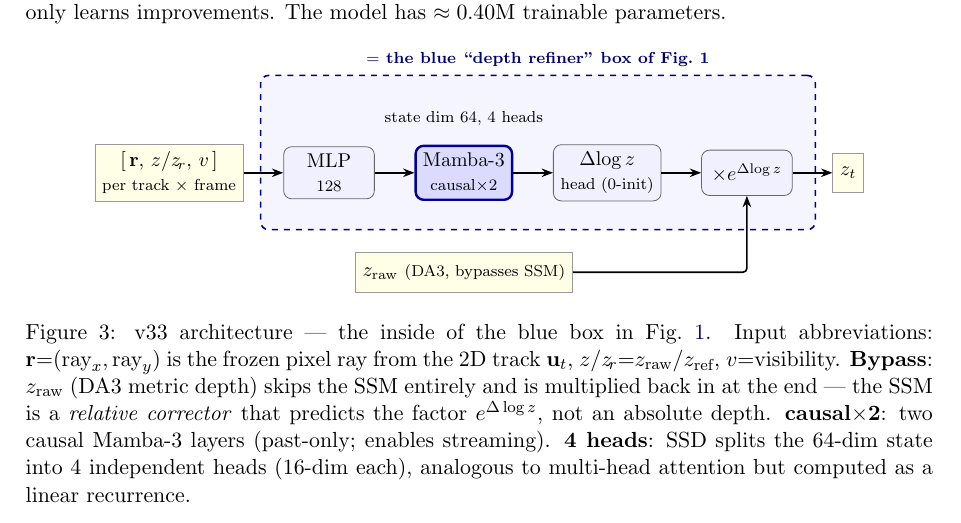
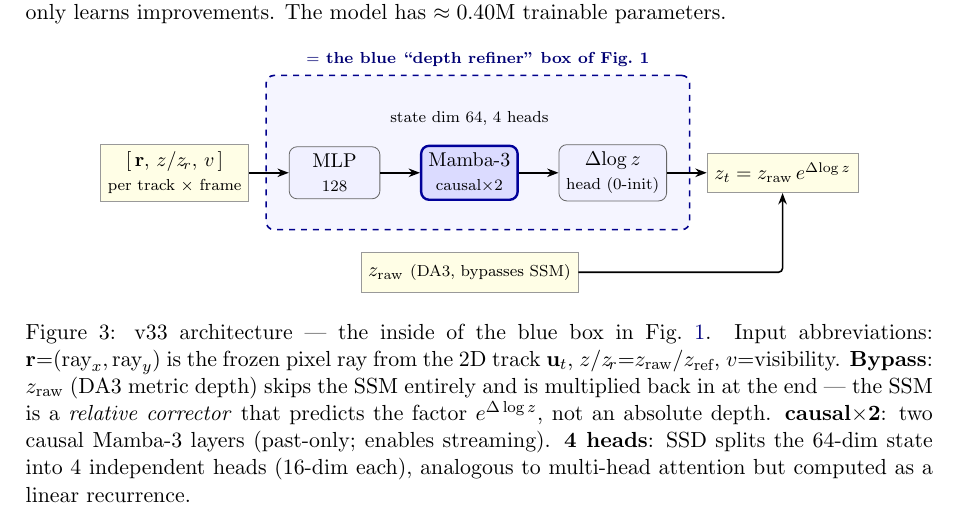
Before and after one commit to MasahiroOgawa/vmamba3-3Dpointtracker, a LaTeX document (doc/vmamba3_3dpointtrack/vmamba3_3dpointtrack.tex): part of page 3 of 15, cut so that both start at the same text. Compiled offline with pdfLaTeX.

Commit message:
Fig 3: drop the redundant xe^{Dlog z} box; fold into the output box
Remove the separate multiply node and write the result in the output box
(z_t = z_raw e^{Dlog z}), matching Fig 5's "z_t = z_new . e^{Dlog z}"
convention. head -> z_t directly, z_raw bypass now feeds the output box; blue
container shrinks to the three learned boxes.

Co-Authored-By: Claude Opus 4.8 (1M context) <noreply@anthropic.com>

```diff
--- a/doc/vmamba3_3dpointtrack/vmamba3_3dpointtrack.tex
+++ b/doc/vmamba3_3dpointtrack/vmamba3_3dpointtrack.tex
@@ -188,25 +188,23 @@ learns improvements.  The model has $\approx0.40$M trainable parameters.
   \node[block, right=of in] (emb) {MLP\\{\scriptsize 128}};
   \node[learn, right=of emb] (m1) {Mamba-3\\{\scriptsize causal$\times$2}};
   \node[block, right=of m1] (head) {$\Delta\!\log z$\\{\scriptsize head (0-init)}};
-  \node[block, right=of head] (mul) {$\times e^{\Delta\!\log z}$};
-  \node[io, right=of mul] (z) {$z_t$};
+  \node[io, right=of head] (z) {$z_t = z_{\text{raw}}\,e^{\Delta\!\log z}$};
   % z_raw bypass (below)
   \node[io, below=9mm of m1] (zraw) {$z_{\text{raw}}$ {\scriptsize (DA3, bypasses SSM)}};
   % Arrows: SSM path
   \draw[arr] (in) -- (emb);
   \draw[arr] (emb) -- (m1);
   \draw[arr] (m1) -- (head);
-  \draw[arr] (head) -- (mul);
-  \draw[arr] (mul) -- (z);
-  % z_raw bypass arrow: right from zraw.east, then up into mul.south (short L).
-  \draw[arr,rounded corners=2pt] (zraw.east) -- (zraw.east -| mul.south) -- (mul.south);
+  \draw[arr] (head) -- (z);
+  % z_raw bypass arrow: right from zraw.east, then up into z.south (short L).
+  \draw[arr,rounded corners=2pt] (zraw.east) -- (zraw.east -| z.south) -- (z.south);
   \node[font=\scriptsize, above=2mm of m1, align=center] (ann)
     {state dim 64, 4 heads};
   % Blue container wraps ONLY the learned internals; the yellow I/O boxes (input, z_t,
   % z_raw bypass) sit OUTSIDE it — they cross the boundary of the blue box of Fig 1.
   \begin{scope}[on background layer]
     \node[draw=blue!55!black, dashed, thick, rounded corners, fill=blue!4,
-          fit=(emb)(m1)(head)(mul)(ann), inner sep=4mm, inner ysep=5mm,
+          fit=(emb)(m1)(head)(ann), inner sep=4mm, inner ysep=5mm,
           label={[font=\scriptsize\bfseries, blue!45!black]above:{$=$ the blue ``depth refiner'' box of Fig.~\ref{fig:pipeline}}}] {};
   \end{scope}
 \end{tikzpicture}
```
Also changed, not shown: doc/vmamba3_3dpointtrack/vmamba3_3dpointtrack.pdf.
